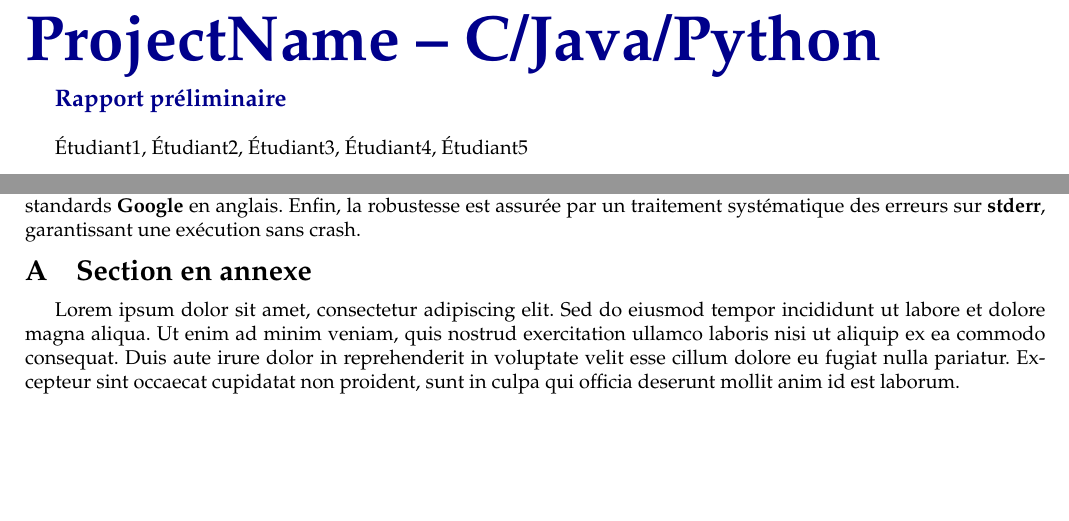
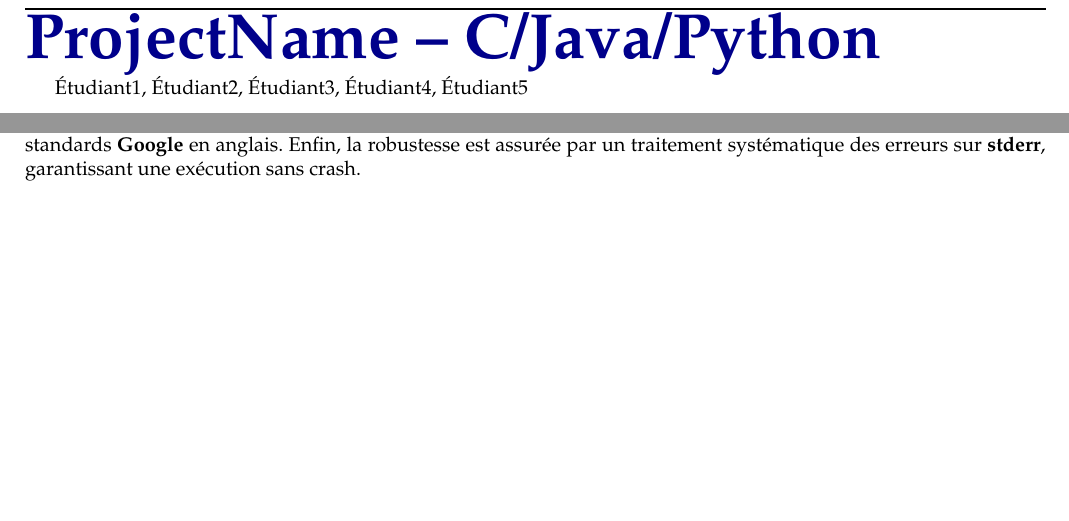
Before and after one commit to LeonardBett/Projet-Scrabble-Java, a LaTeX document (pdp/01-preliminary/report.tex): two parts of pages 2 and 8 of 8 before the commit and two parts of pages 1 and 7 of 7 after it, joined at a grey line, cut so that both start at the same text, the shorter picture padded with empty space. The pictures show the PDF file pdp/01-preliminary/report.pdf that the author committed with the source.

```diff
--- a/pdp/01-preliminary/report.tex
+++ b/pdp/01-preliminary/report.tex
@@ -52,4 +49,3 @@
 %------------------------------------------------------------------------------
 
 \title{ProjectName -- C/Java/Python}
-\subtitle{Rapport préliminaire}
@@ -444,13 +445,5 @@
 %------------------------------------------------------------------------------
 \appendix
 
-\section{Section en annexe}
-
-Lorem ipsum dolor sit amet, consectetur adipiscing elit. Sed do eiusmod tempor
-incididunt ut labore et dolore magna aliqua. Ut enim ad minim veniam, quis
-nostrud exercitation ullamco laboris nisi ut aliquip ex ea commodo consequat.
-Duis aute irure dolor in reprehenderit in voluptate velit esse cillum dolore eu
-fugiat nulla pariatur. Excepteur sint occaecat cupidatat non proident, sunt in
-culpa qui officia deserunt mollit anim id est laborum.
 
 \end{document}
```
Also changed, not shown: pdp/01-preliminary/pdp.sty (+1 -1 lines), pdp/01-preliminary/report.pdf, pdp/01-preliminary/report.tex (10 more changed lines).
